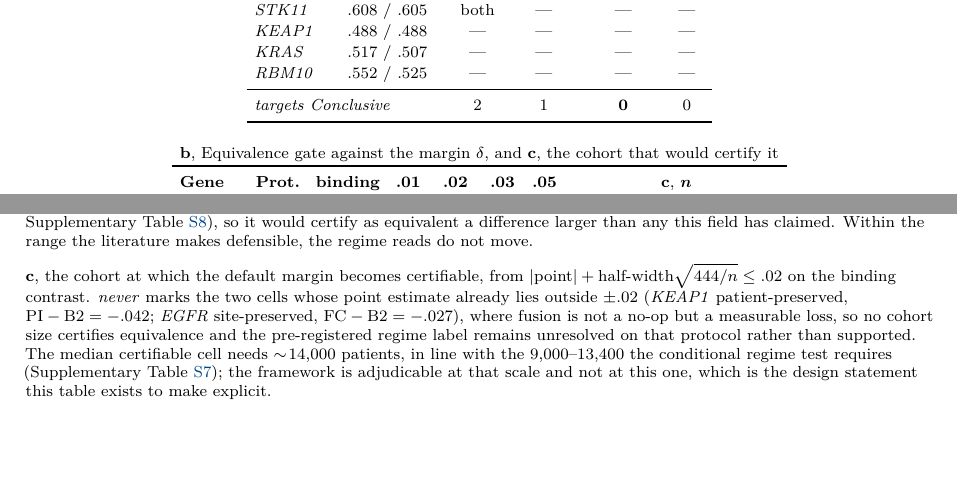
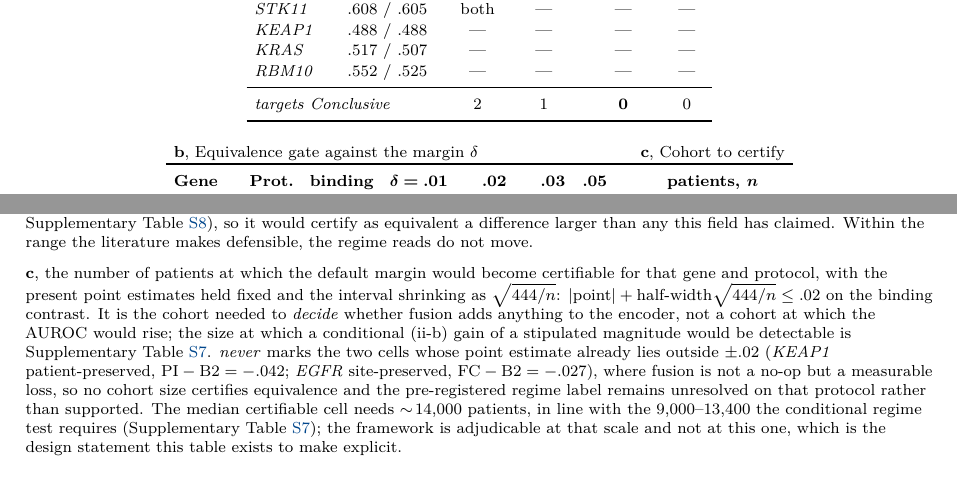
Before and after one commit to slima2/paper1-medical, a LaTeX document (supplementary_SR.tex, which reads tables/tab_threshold_sensitivity.tex): two parts of page 18 of 33, joined at a grey line, cut so that both start at the same text, the shorter picture padded with empty space. Compiled offline with pdfLaTeX.

Commit message:
Table S12: separate panel c (cohort to certify) into its own labelled column and state what n means

```diff
--- a/tables/tab_threshold_sensitivity.tex
+++ b/tables/tab_threshold_sensitivity.tex
@@ -34,14 +34,15 @@
 
 \vspace{1.1em}
 
-\begin{tabular}{l c c c c c c c}
-\multicolumn{8}{l}{\textbf{b}, Equivalence gate against the margin $\delta$,
-  and \textbf{c}, the cohort that would certify it}\\
+\begin{tabular}{l c c c c c c @{\hspace{16pt}} c}
+\multicolumn{7}{l}{\textbf{b}, Equivalence gate against the margin $\delta$}
+  & \textbf{c}, Cohort to certify \\
 \toprule
 \textbf{Gene} & \textbf{Prot.} & \textbf{binding} &
-  $\boldsymbol{.01}$ & $\boldsymbol{.02}$ & $\boldsymbol{.03}$ &
-  $\boldsymbol{.05}$ & \textbf{c}, $\boldsymbol{n}$ \\
- & & {\scriptsize $\max|\mathrm{CI}|$} & & {\scriptsize (def.)} & & & \\
+  $\boldsymbol{\delta=.01}$ & $\boldsymbol{.02}$ & $\boldsymbol{.03}$ &
+  $\boldsymbol{.05}$ & \textbf{patients, $\boldsymbol{n}$} \\
+ & & {\scriptsize $\max|\mathrm{CI}|$} & & {\scriptsize (default)} & & &
+  {\scriptsize for $\delta=.02$} \\
 \midrule
 \textit{TP53}  & pat.\ & $.042$ & . & . & . & \textbf{EQ} & $12{,}553$ \\
                & site  & $.051$ & . & . & . & .           & $6{,}190$ \\
@@ -88,9 +89,14 @@ literature ($.046$, \cref{tab:literature_power_audit}), so it would certify as
 equivalent a difference larger than any this field has claimed. Within the
 range the literature makes defensible, the regime reads do not move.
 \par\medskip
-\textbf{c}, the cohort at which the default margin becomes certifiable, from
+\textbf{c}, the number of patients at which the default margin would become
+certifiable for that gene and protocol, with the present point estimates
+held fixed and the interval shrinking as $\sqrt{444/n}$:
 $|\text{point}| + \text{half-width}\sqrt{444/n} \leq .02$ on the binding
-contrast. \emph{never} marks the two cells whose point estimate already lies
+contrast. It is the cohort needed to \emph{decide} whether fusion adds
+anything to the encoder, not a cohort at which the \auroc{} would rise;
+the size at which a conditional (ii-b) gain of a stipulated magnitude would
+be detectable is \cref{tab:design_power}. \emph{never} marks the two cells whose point estimate already lies
 outside $\pm.02$ (\textit{KEAP1} patient-preserved, $\mathrm{PI}-\mathrm{B2}
 =-.042$; \textit{EGFR} site-preserved, $\mathrm{FC}-\mathrm{B2}=-.027$), where
 fusion is not a no-op but a measurable loss, so no cohort size certifies
```
Also changed, not shown: tables/tab_threshold_sensitivity.tex (2 more changed lines).
